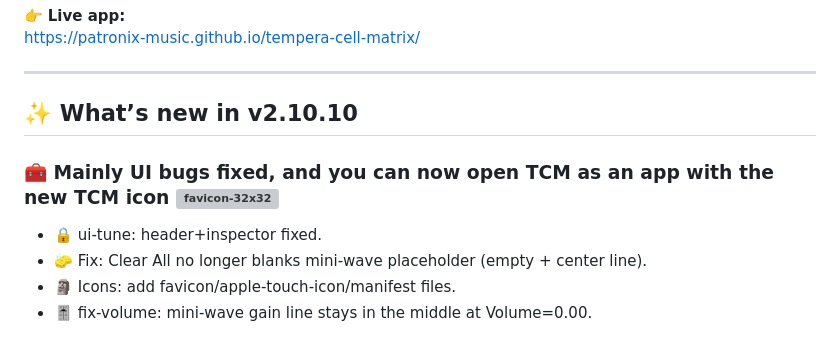
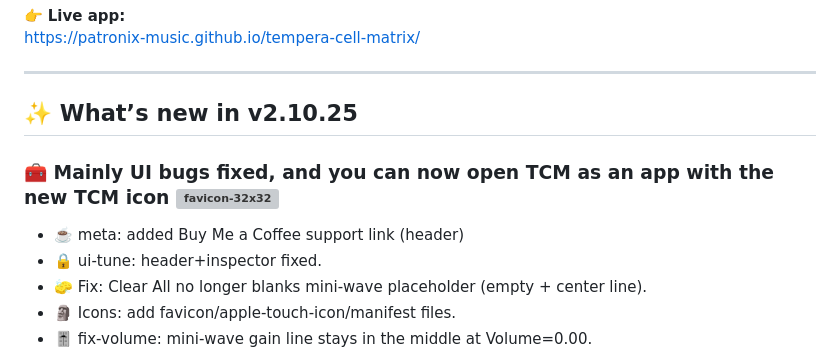
Before and after one commit to Patronix-music/tempera-cell-matrix, a Markdown page: README.md, the part around the change. Drawn GitHub-style; grey boxes are pictures that could not be loaded.

Commit message:
Update README.md (#43)

```diff
--- a/README.md
+++ b/README.md
@@ -14,10 +14,10 @@ https://patronix-music.github.io/tempera-cell-matrix/
 
 ---
 
-## ✨ What’s new in v2.10.10
+## ✨ What’s new in v2.10.25
 
 ### 🧰 Mainly UI bugs fixed, and you can now open TCM as an app with the new TCM icon <img width="32" height="32" alt="favicon-32x32" src="https://github.com/user-attachments/assets/2447a974-17a8-4ed7-8fe3-5392198e49cf" />
-
+- ☕️ meta: added Buy Me a Coffee support link (header)
 - 🔒 ui-tune: header+inspector fixed.
 - 🧽 Fix: Clear All no longer blanks mini-wave placeholder (empty + center line).
 - 🗿 Icons: add favicon/apple-touch-icon/manifest files.
```
